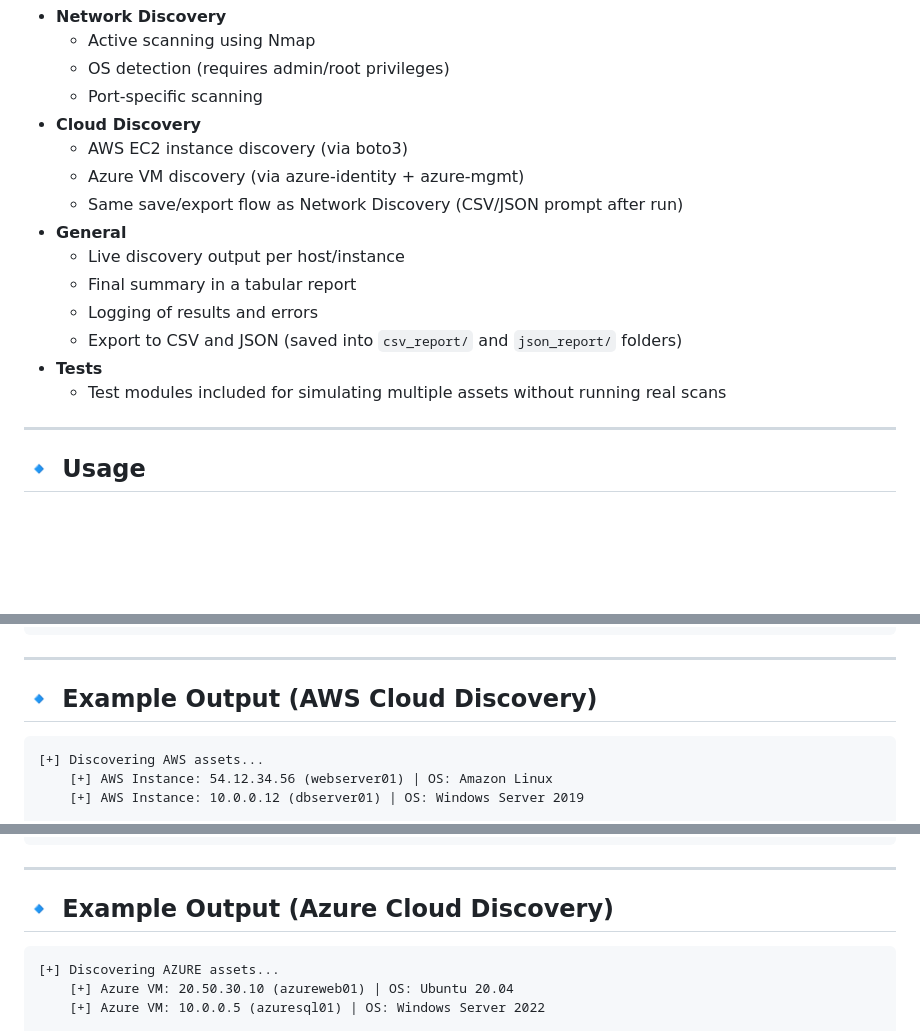
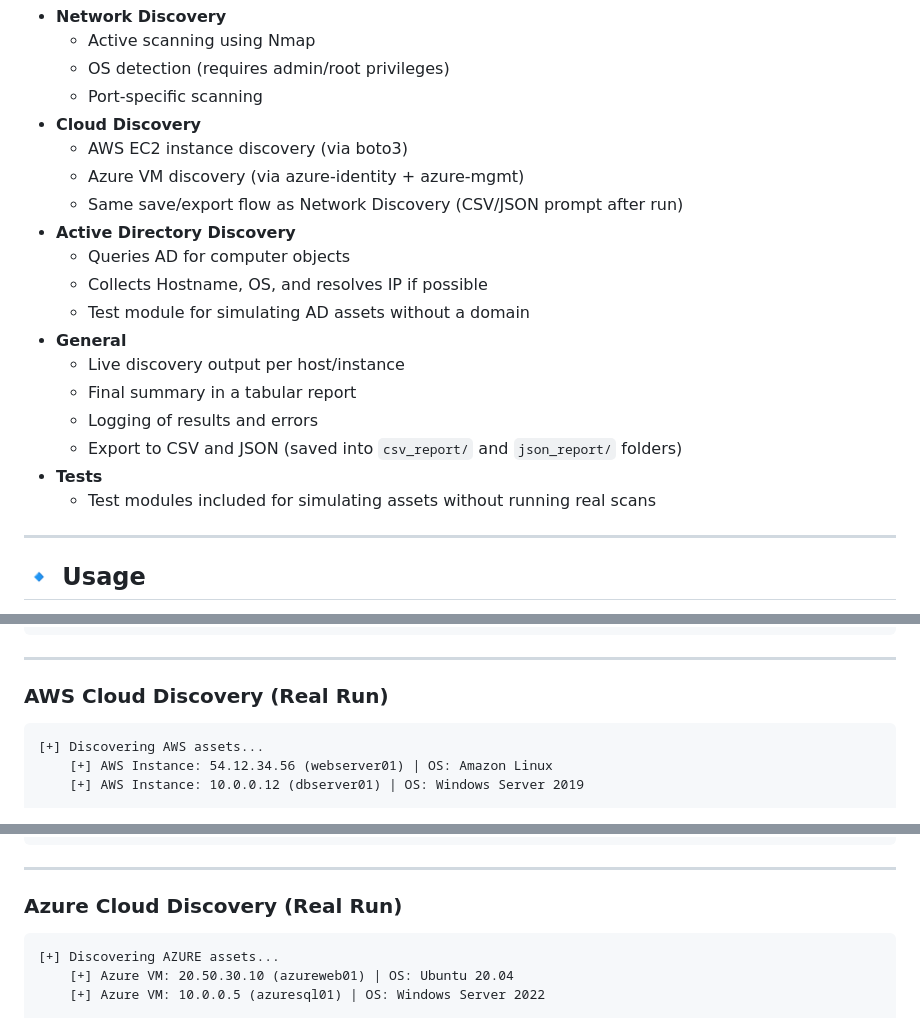
Before and after one commit to SowatRafi/Discovr-Assest-Discovery, a Markdown page: README.md, 3 parts joined by grey strips. GitHub-like rendering; blank space fills up the shorter version.

````diff
--- a/README.md
+++ b/README.md
@@ -15,13 +15,17 @@ Results can be exported to CSV/JSON and logs are automatically created.
   - AWS EC2 instance discovery (via boto3)
   - Azure VM discovery (via azure-identity + azure-mgmt)
   - Same save/export flow as Network Discovery (CSV/JSON prompt after run)
+- **Active Directory Discovery**
+  - Queries AD for computer objects
+  - Collects Hostname, OS, and resolves IP if possible
+  - Test module for simulating AD assets without a domain
 - **General**
   - Live discovery output per host/instance
   - Final summary in a tabular report
   - Logging of results and errors
   - Export to CSV and JSON (saved into `csv_report/` and `json_report/` folders)
 - **Tests**
-  - Test modules included for simulating multiple assets without running real scans
+  - Test modules included for simulating assets without running real scans
 
 ---
 
@@ -101,7 +87,7 @@ Choose format (csv/json/both): both
 
 ---
 
-## 🔹 Example Output (AWS Cloud Discovery)
+### AWS Cloud Discovery (Real Run)
 
 ```text
 [+] Discovering AWS assets...
@@ -128,7 +114,7 @@ Choose format (csv/json/both): both
 
 ---
 
-## 🔹 Example Output (Azure Cloud Discovery)
+### Azure Cloud Discovery (Real Run)
 
 ```text
 [+] Discovering AZURE assets...
````
Also changed, not shown: other parts of README.md (+86 -29 lines).
